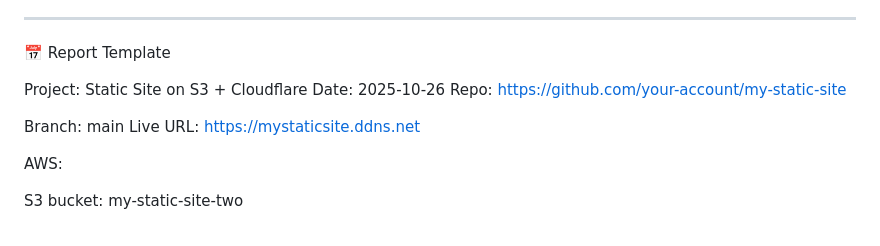
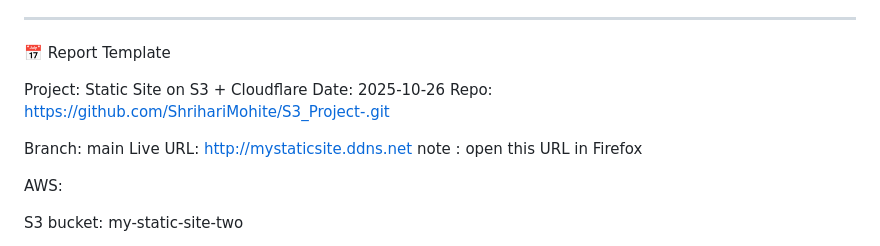
Before and after one commit to ShrihariMohite/S3_Project-, a Markdown page: README.md, the part around the change. Drawn GitHub-style.

```diff
--- a/README.md
+++ b/README.md
@@ -186,10 +186,12 @@ Visit:http://mystaticsite.ddns.net
 
 Project: Static Site on S3 + Cloudflare
 Date: 2025-10-26
-Repo: https://github.com/your-account/my-static-site
+Repo: https://github.com/ShrihariMohite/S3_Project-.git
 
 Branch: main
-Live URL: https://mystaticsite.ddns.net
+Live URL: http://mystaticsite.ddns.net
+note : open this URL in Firefox
+
 
 AWS:
 
```
